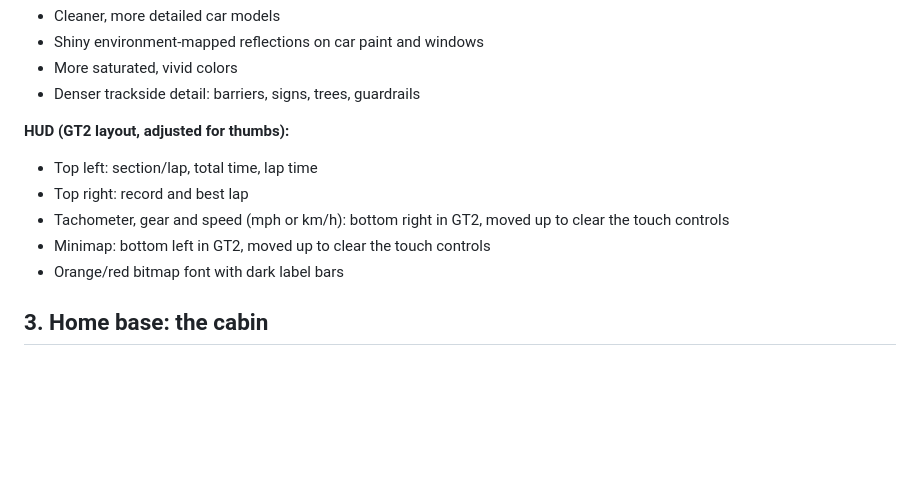
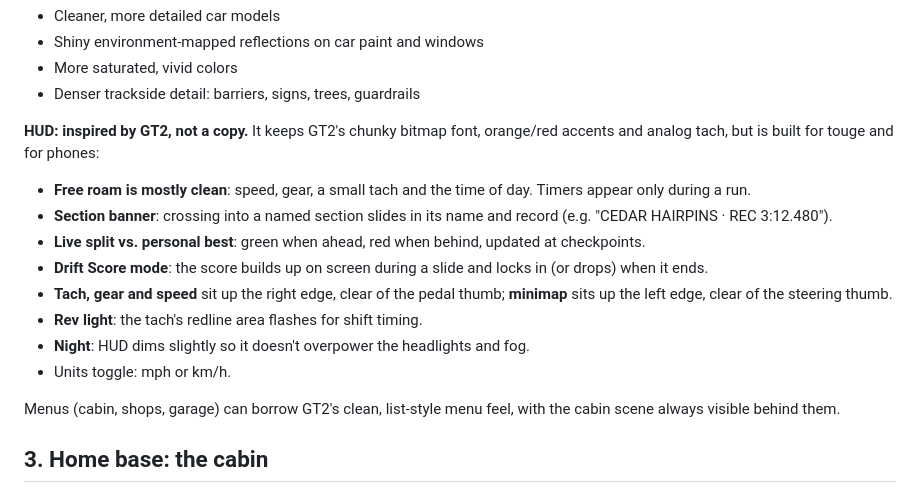
Before and after one commit to reply1-io/The-art-of-touge, a Markdown page: docs/DESIGN.md, the part around the change. Drawn GitHub-style; blank space fills up the shorter version.

Commit message:
Rework HUD design to be GT2-inspired rather than a copy
Co-Authored-By: Claude Opus 5.5 <noreply@anthropic.com>
Claude-Session: https://claude.ai/code/session_01GQSSy4NTMF4HRDLFfxxvue

```diff
--- a/docs/DESIGN.md
+++ b/docs/DESIGN.md
@@ -29,12 +29,17 @@ The game should look like Gran Turismo 2 (PlayStation, 1999): PS1 hardware limit
 - More saturated, vivid colors
 - Denser trackside detail: barriers, signs, trees, guardrails
 
-**HUD (GT2 layout, adjusted for thumbs):**
-- Top left: section/lap, total time, lap time
-- Top right: record and best lap
-- Tachometer, gear and speed (mph or km/h): bottom right in GT2, moved up to clear the touch controls
-- Minimap: bottom left in GT2, moved up to clear the touch controls
-- Orange/red bitmap font with dark label bars
+**HUD: inspired by GT2, not a copy.** It keeps GT2's chunky bitmap font, orange/red accents and analog tach, but is built for touge and for phones:
+- **Free roam is mostly clean**: speed, gear, a small tach and the time of day. Timers appear only during a run.
+- **Section banner**: crossing into a named section slides in its name and record (e.g. "CEDAR HAIRPINS · REC 3:12.480").
+- **Live split vs. personal best**: green when ahead, red when behind, updated at checkpoints.
+- **Drift Score mode**: the score builds up on screen during a slide and locks in (or drops) when it ends.
+- **Tach, gear and speed** sit up the right edge, clear of the pedal thumb; **minimap** sits up the left edge, clear of the steering thumb.
+- **Rev light**: the tach's redline area flashes for shift timing.
+- **Night**: HUD dims slightly so it doesn't overpower the headlights and fog.
+- Units toggle: mph or km/h.
+
+Menus (cabin, shops, garage) can borrow GT2's clean, list-style menu feel, with the cabin scene always visible behind them.
 
 ## 3. Home base: the cabin
 
```
